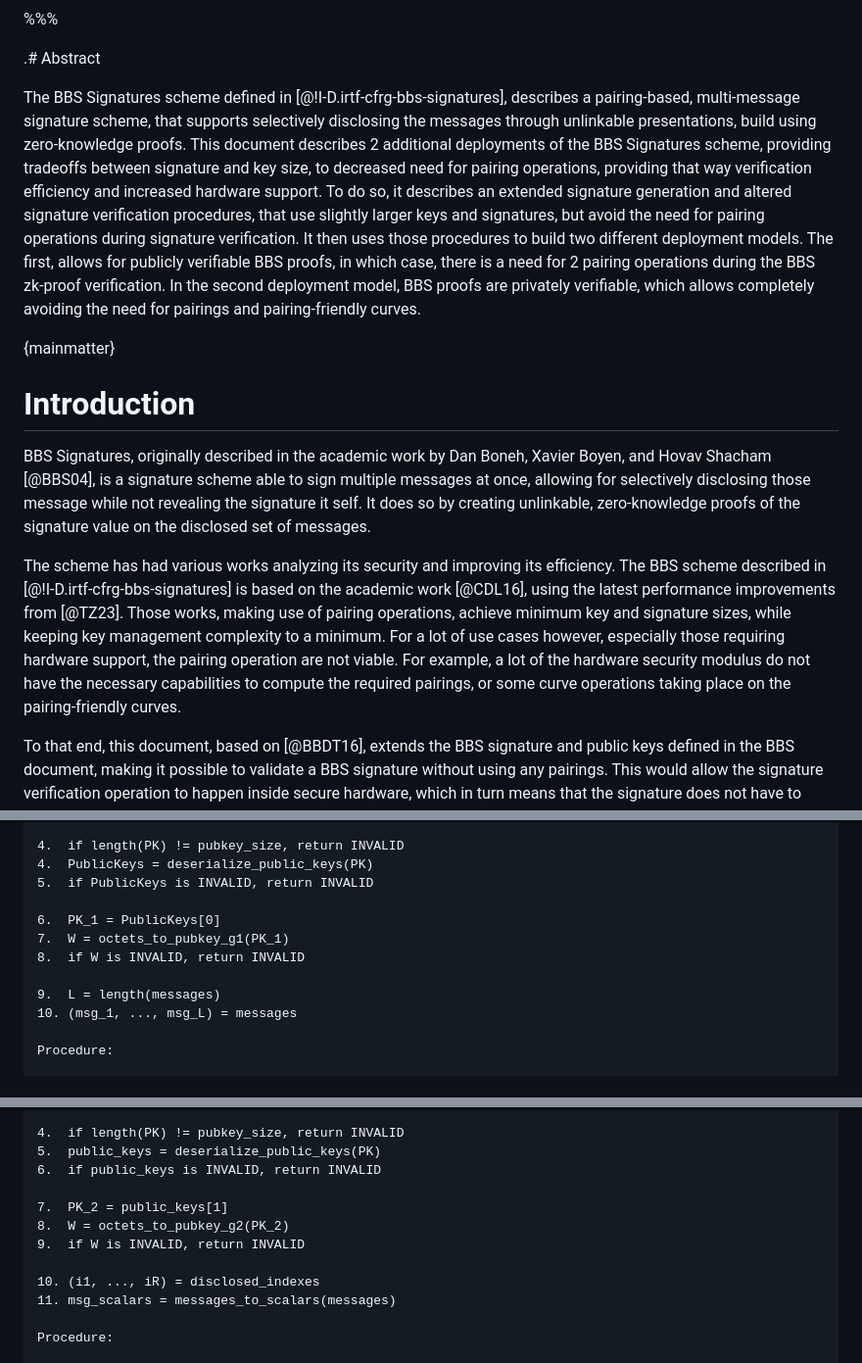
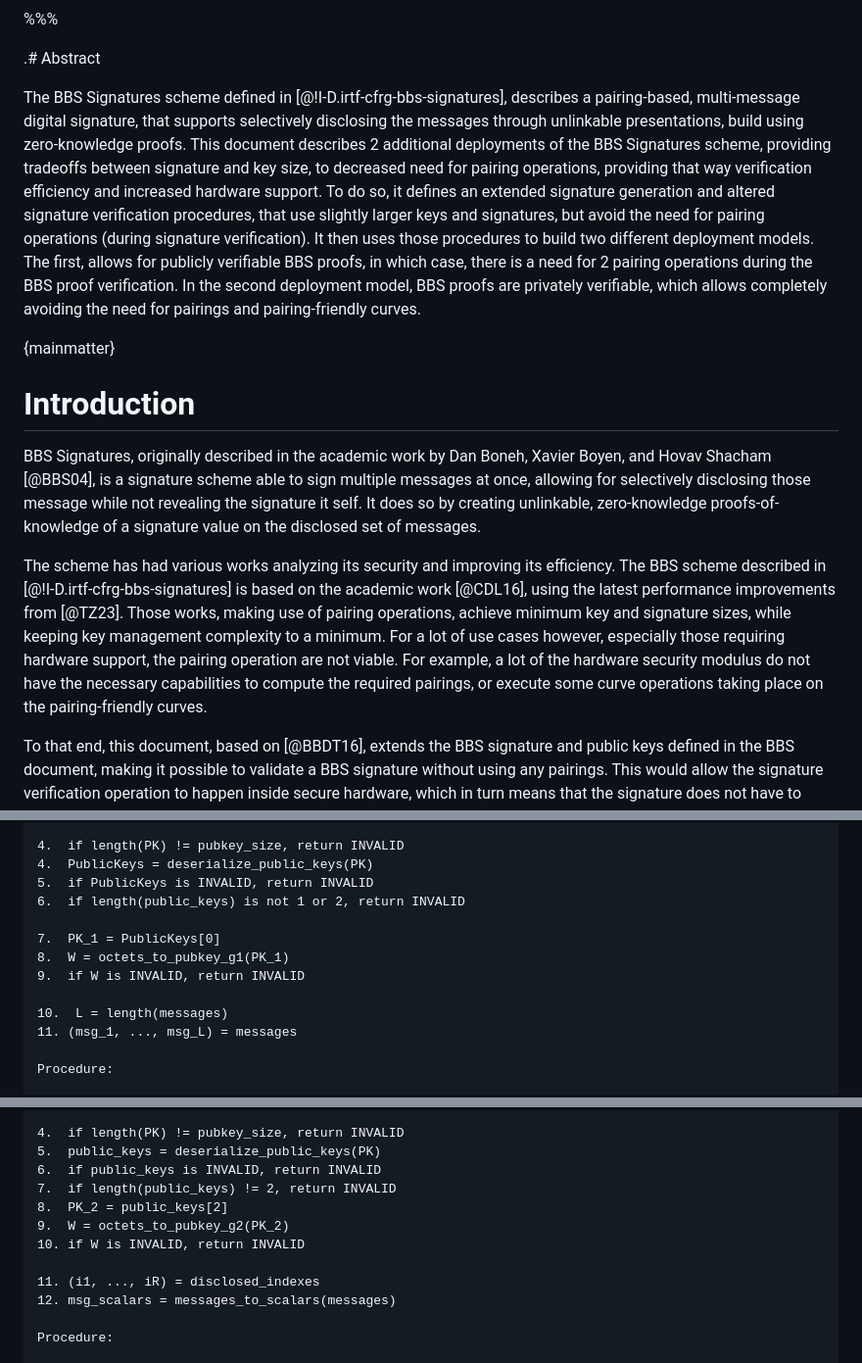
Before and after one commit to BasileiosKal/pairing-free-bbs, a Markdown page: draft-vasilis-pairing-free-bbs.md, 3 parts joined by grey strips. Shown: that part at 98% size. Rendered like a GitHub page.

Commit message:
editoral updates

```diff
--- a/draft-vasilis-pairing-free-bbs.md
+++ b/draft-vasilis-pairing-free-bbs.md
@@ -23,15 +23,15 @@ organization = "MATTR"
 
 .# Abstract
 
-The BBS Signatures scheme defined in [@!I-D.irtf-cfrg-bbs-signatures], describes a pairing-based, multi-message signature scheme, that supports selectively disclosing the messages through unlinkable presentations, build using zero-knowledge proofs. This document describes 2 additional deployments of the BBS Signatures scheme, providing tradeoffs between signature and key size, to decreased need for pairing operations, providing that way verification efficiency and increased hardware support. To do so, it describes an extended signature generation and altered signature verification procedures, that use slightly larger keys and signatures, but avoid the need for pairing operations during signature verification. It then uses those procedures to build two different deployment models. The first, allows for publicly verifiable BBS proofs, in which case, there is a need for 2 pairing operations during the BBS zk-proof verification. In the second deployment model, BBS proofs are privately verifiable, which allows completely avoiding the need for pairings and pairing-friendly curves.
+The BBS Signatures scheme defined in [@!I-D.irtf-cfrg-bbs-signatures], describes a pairing-based, multi-message digital signature, that supports selectively disclosing the messages through unlinkable presentations, build using zero-knowledge proofs. This document describes 2 additional deployments of the BBS Signatures scheme, providing tradeoffs between signature and key size, to decreased need for pairing operations, providing that way verification efficiency and increased hardware support. To do so, it defines an extended signature generation and altered signature verification procedures, that use slightly larger keys and signatures, but avoid the need for pairing operations (during signature verification). It then uses those procedures to build two different deployment models. The first, allows for publicly verifiable BBS proofs, in which case, there is a need for 2 pairing operations during the BBS proof verification. In the second deployment model, BBS proofs are privately verifiable, which allows completely avoiding the need for pairings and pairing-friendly curves.
 
 {mainmatter}
 
 # Introduction
 
-BBS Signatures, originally described in the academic work by Dan Boneh, Xavier Boyen, and Hovav Shacham [@BBS04], is a signature scheme able to sign multiple messages at once, allowing for selectively disclosing those message while not revealing the signature it self. It does so by creating unlinkable, zero-knowledge proofs of the signature value on the disclosed set of messages.
+BBS Signatures, originally described in the academic work by Dan Boneh, Xavier Boyen, and Hovav Shacham [@BBS04], is a signature scheme able to sign multiple messages at once, allowing for selectively disclosing those message while not revealing the signature it self. It does so by creating unlinkable, zero-knowledge proofs-of-knowledge of a signature value on the disclosed set of messages.
 
-The scheme has had various works analyzing its security and improving its efficiency. The BBS scheme described in [@!I-D.irtf-cfrg-bbs-signatures] is based on the academic work [@CDL16], using the latest performance improvements from [@TZ23]. Those works, making use of pairing operations, achieve minimum key and signature sizes, while keeping key management complexity to a minimum. For a lot of use cases however, especially those requiring hardware support, the pairing operation are not viable. For example, a lot of the hardware security modulus do not have the necessary capabilities to compute the required pairings, or some curve operations taking place on the pairing-friendly curves.
+The scheme has had various works analyzing its security and improving its efficiency. The BBS scheme described in [@!I-D.irtf-cfrg-bbs-signatures] is based on the academic work [@CDL16], using the latest performance improvements from [@TZ23]. Those works, making use of pairing operations, achieve minimum key and signature sizes, while keeping key management complexity to a minimum. For a lot of use cases however, especially those requiring hardware support, the pairing operation are not viable. For example, a lot of the hardware security modulus do not have the necessary capabilities to compute the required pairings, or execute some curve operations taking place on the pairing-friendly curves.
 
 To that end, this document, based on [@BBDT16], extends the BBS signature and public keys defined in the BBS document, making it possible to validate a BBS signature without using any pairings. This would allow the signature verification operation to happen inside secure hardware, which in turn means that the signature does not have to move to the less secure application layer, endangering the user's security and privacy.
 
@@ -250,13 +250,14 @@ Deserialization:
 4.  if length(PK) != pubkey_size, return INVALID
 4.  PublicKeys = deserialize_public_keys(PK)
 5.  if PublicKeys is INVALID, return INVALID
+6.  if length(public_keys) is not 1 or 2, return INVALID
 
-6.  PK_1 = PublicKeys[0]
-7.  W = octets_to_pubkey_g1(PK_1)
-8.  if W is INVALID, return INVALID
+7.  PK_1 = PublicKeys[0]
+8.  W = octets_to_pubkey_g1(PK_1)
+9.  if W is INVALID, return INVALID
 
-9.  L = length(messages)
-10. (msg_1, ..., msg_L) = messages
+10.  L = length(messages)
+11. (msg_1, ..., msg_L) = messages
 
 Procedure:
 
@@ -411,13 +412,13 @@ Deserialization:
 4.  if length(PK) != pubkey_size, return INVALID
 5.  public_keys = deserialize_public_keys(PK)
 6.  if public_keys is INVALID, return INVALID
+7.  if length(public_keys) != 2, return INVALID
+8.  PK_2 = public_keys[2]
+9.  W = octets_to_pubkey_g2(PK_2)
+10. if W is INVALID, return INVALID
 
-7.  PK_2 = public_keys[1]
-8.  W = octets_to_pubkey_g2(PK_2)
-9.  if W is INVALID, return INVALID
-
-10. (i1, ..., iR) = disclosed_indexes
-11. msg_scalars = messages_to_scalars(messages)
+11. (i1, ..., iR) = disclosed_indexes
+12. msg_scalars = messages_to_scalars(messages)
 
 Procedure:
 
```
Also changed, not shown: other parts of draft-vasilis-pairing-free-bbs.md (+4 -4 lines).
